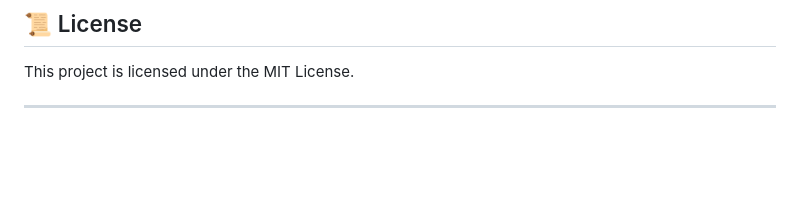
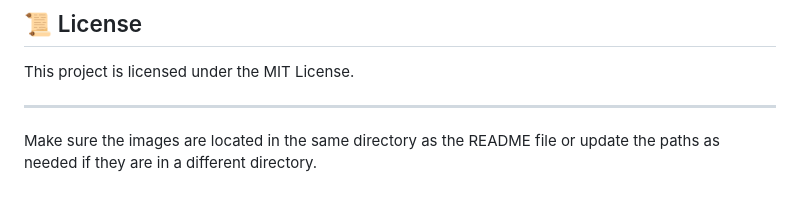
Before and after one commit to RoiAzrai/The-Movie-Data-Base-Full-Stack-Project, a Markdown page: README.md, the part around the change printed below. Drawn GitHub-style; blank space fills up the shorter version.

```diff
--- a/README.md
+++ b/README.md
@@ -94,3 +98,5 @@ Contributions are welcome! Feel free to submit issues, fork the repository, and
 This project is licensed under the MIT License.
 
 ---
+
+Make sure the images are located in the same directory as the README file or update the paths as needed if they are in a different directory.
```
Also changed, not shown: other parts of README.md (+5 -1 lines).
